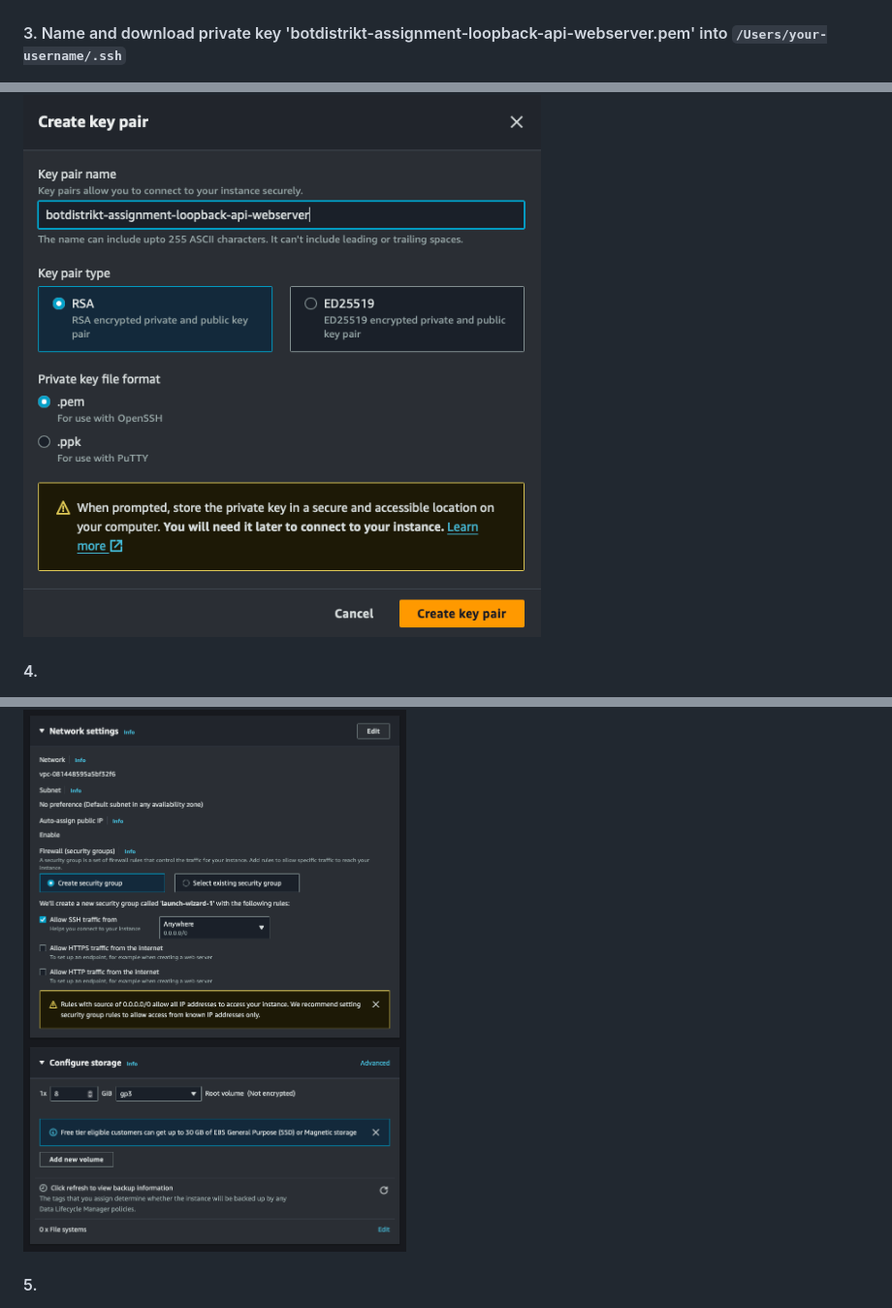
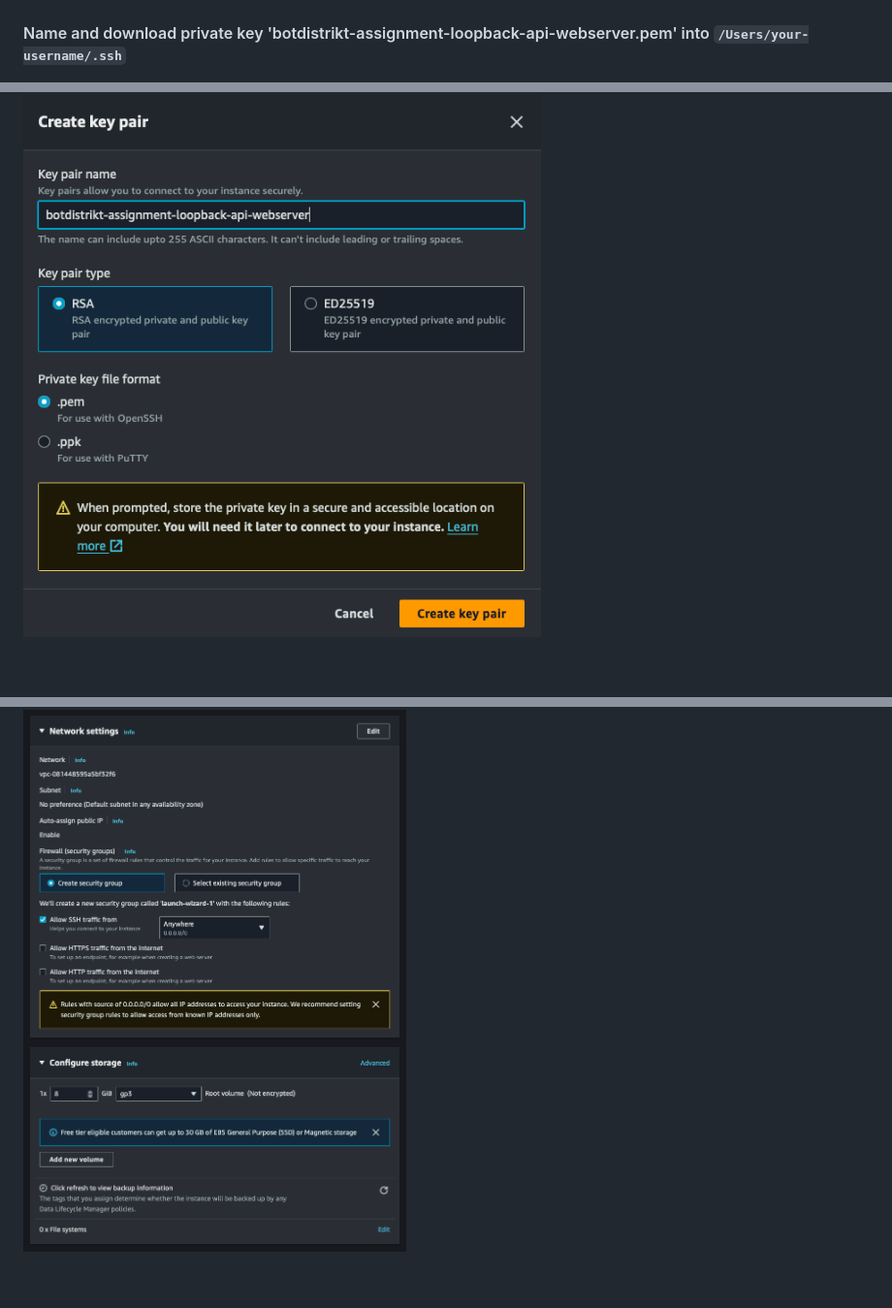
Before and after one commit to malepsyche/botdistrikt-assignment-loopback-api-webserver, a Markdown page: README.md, 3 parts joined by grey strips. Shown: that part at 97% size. GitHub-like rendering.

```diff
--- a/README.md
+++ b/README.md
@@ -82,15 +86,15 @@ Clone botdistrikt-assignment-loopback-api-webserver from github into the EC2 web
 ![Download Key](images/2.png)
 <br>
 
-#### 3. Name and download private key 'botdistrikt-assignment-loopback-api-webserver.pem' into `/Users/your-username/.ssh`
+#### Name and download private key 'botdistrikt-assignment-loopback-api-webserver.pem' into `/Users/your-username/.ssh`
 ![Step Image](images/3.png)
 <br>
 
-#### 4.
+####
 ![Step Image](images/4.png)
 <br>
 
-#### 5.
+####
 ![Step Image](images/5.png)
 <br>
 
```
Also changed, not shown: other parts of README.md (+18 -11 lines), images/security-group.png (added), 1 other file.
